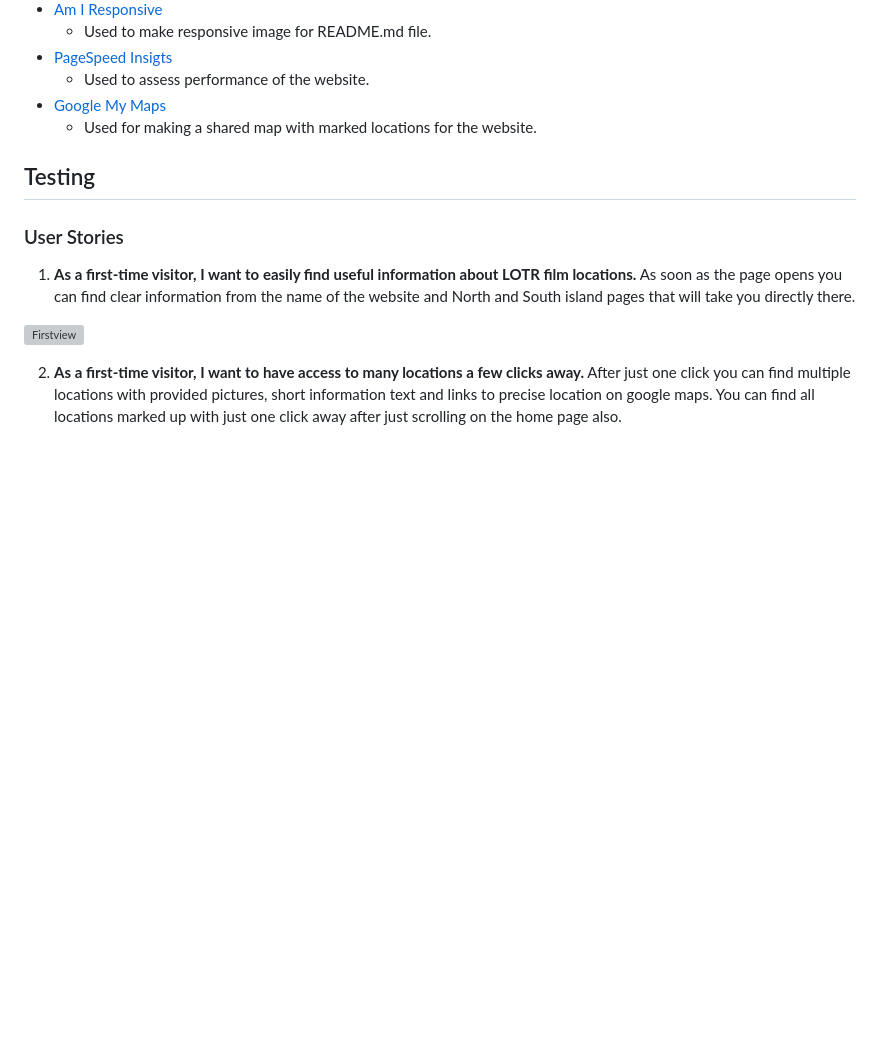
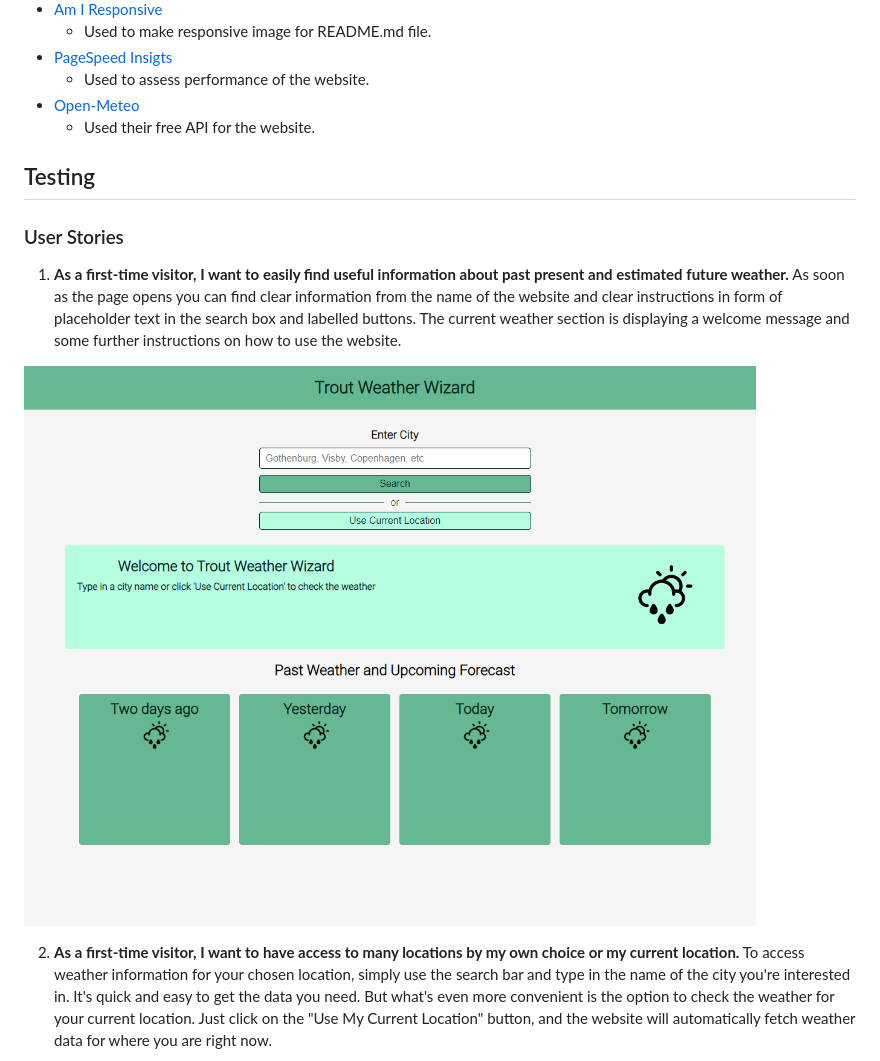
Before and after one commit to alexelbert/trout-weather-wizard, a Markdown page: README.md, the part around one of its changes. GitHub-like rendering; blank space fills up the shorter version; grey boxes are pictures that could not be loaded.

```diff
--- a/README.md
+++ b/README.md
@@ -141,18 +145,19 @@ The following technologies has been used to make this website work:
     - Used to make responsive image for README.md file.
 - [PageSpeed Insigts](https://pagespeed.web.dev)
     - Used to assess performance of the website.
-- [Google My Maps](https://mymaps.google.com)
-    - Used for making a shared map with marked locations for the website.
+- [Open-Meteo](https://open-meteo.com/)
+    - Used their free API for the website.
 
 
 ## Testing
 
 ### User Stories
-1. **As a first-time visitor, I want to easily find useful information about LOTR film locations.**
-As soon as the page opens you can find clear information from the name of the website and North and South island pages that will take you directly there.
+1. **As a first-time visitor, I want to easily find useful information about past present and estimated future weather.**
+As soon as the page opens you can find clear information from the name of the website and clear instructions in form of placeholder text in the search box and labelled buttons. The current weather section is displaying a welcome message and some further instructions on how to use the website.
 
-![Firstview](images/1view.png)
+![Firstview](assets/images/firstveiw.png)
 
-2. **As a first-time visitor, I want to have access to many locations a few clicks away.**
-After just one click you can find multiple locations with provided pictures, short information text and links to precise location on google maps. You can find all locations marked up with just one click away after just scrolling on the home page also.
+2. **As a first-time visitor, I want to have access to many locations by my own choice or my current location.**
+To access weather information for your chosen location, simply use the search bar and type in the name of the city you're interested in. It's quick and easy to get the data you need.
+But what's even more convenient is the option to check the weather for your current location. Just click on the "Use My Current Location" button, and the website will automatically fetch weather data for where you are right now.
 
```
Also changed, not shown: other parts of README.md (+29 -92 lines).
